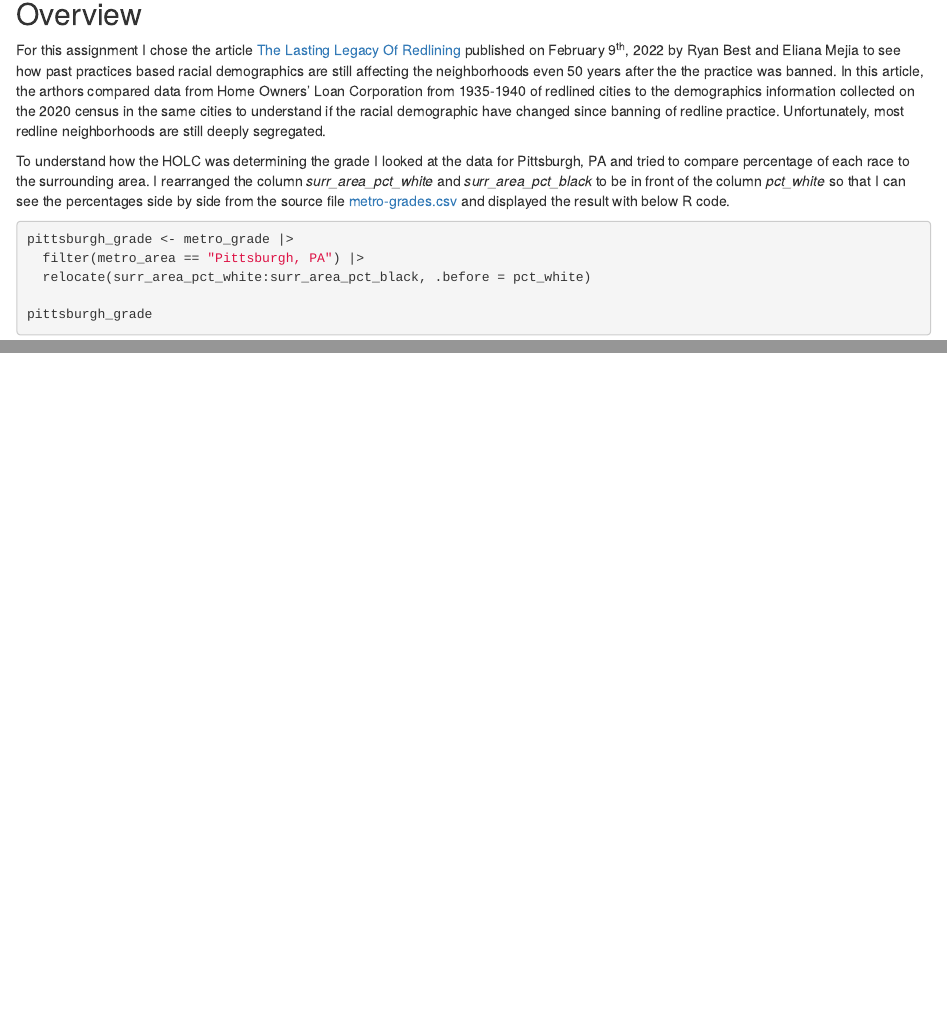
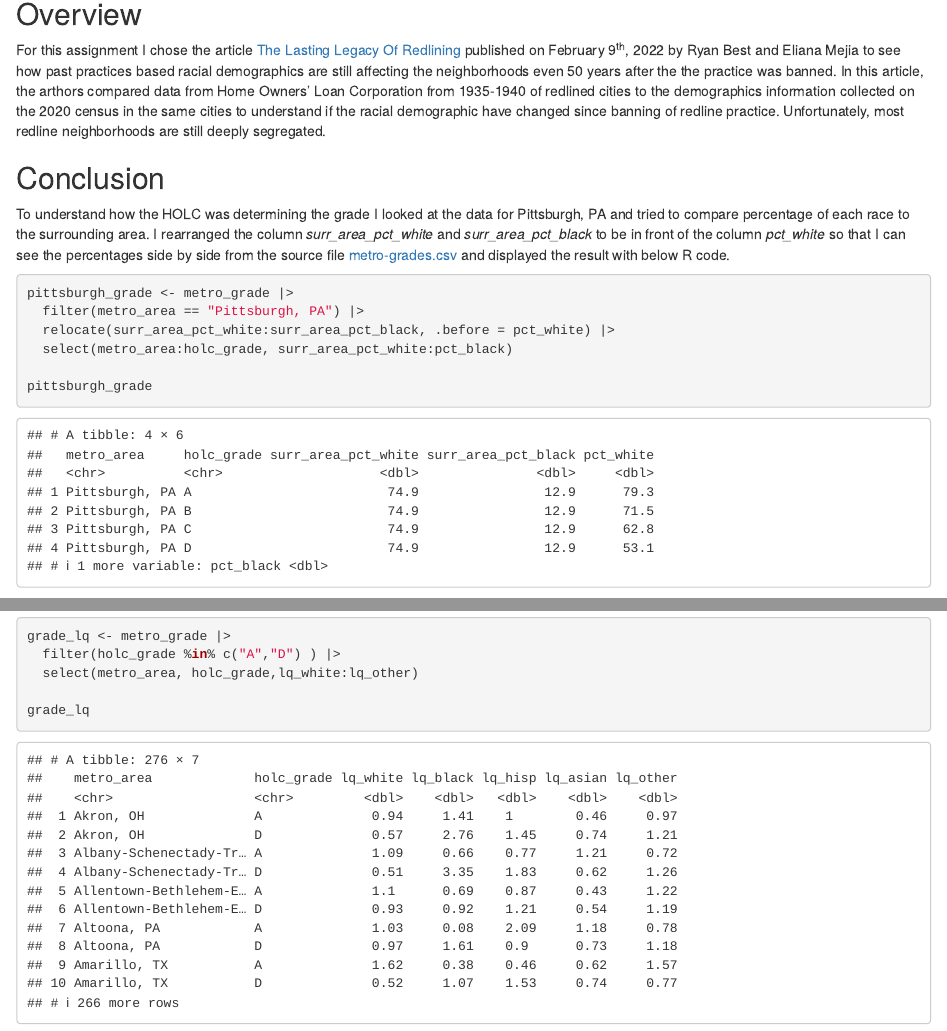
Before and after one commit to amily52131/DATA607, an R Markdown document (Assignment_1/DATA607_Assignment_1.Rmd): the page in a window 1100 px wide, from 140 px down, and a second part further down, joined at a grey line. The pictures show the output file Assignment_1/DATA607_Assignment_1.html that the author committed with the source, opened offline.

Commit message:
added conclusion

````diff
--- a/Assignment_1/DATA607_Assignment_1.Rmd
+++ b/Assignment_1/DATA607_Assignment_1.Rmd
@@ -19,13 +19,24 @@ metro_grade <- read_csv(url(urlfile))
 
 For this assignment I chose the article [The Lasting Legacy Of Redlining](https://projects.fivethirtyeight.com/redlining/) published on February 9^th^, 2022 by Ryan Best and Eliana Mejia to see how past practices based racial demographics are still affecting the neighborhoods even 50 years after the the practice was banned. In this article, the arthors compared data from Home Owners' Loan Corporation from 1935-1940 of redlined cities to the demographics information collected on the 2020 census in the same cities to understand if the racial demographic have changed since banning of redline practice. Unfortunately, most redline neighborhoods are still deeply segregated.
 
+## Conclusion
+
 To understand how the HOLC was determining the grade I looked at the data for Pittsburgh, PA and tried to compare percentage of each race to the surrounding area. I rearranged the column *surr_area_pct_white* and *surr_area_pct_black* to be in front of the column *pct_white* so that I can see the percentages side by side from the source file [metro-grades.csv](https://raw.githubusercontent.com/fivethirtyeight/data/master/redlining/metro-grades.csv) and displayed the result with below R code.
-
 ```{r, echo=TRUE}
 
 pittsburgh_grade <- metro_grade |>
   filter(metro_area == "Pittsburgh, PA") |>
-  relocate(surr_area_pct_white:surr_area_pct_black, .before = pct_white)
+  relocate(surr_area_pct_white:surr_area_pct_black, .before = pct_white) |>
+  select(metro_area:holc_grade, surr_area_pct_white:pct_black)
 
 pittsburgh_grade
 ```
+
+Through this example, I can see that the location quotient was calculated by dividing percentage of race population by the surrounding race population. This shows that compare to the surrounding area, each demographic was more or less represented in the HOLC graded areas. Looking at the data with only HoLC grade A and D with the location quotient of each race we can see that most places with a grade A has *lq_white* closer to 1 or more.
+```{r}
+grade_lq <- metro_grade |>
+  filter(holc_grade %in% c("A","D") ) |>
+  select(metro_area, holc_grade,lq_white:lq_other)
+
+grade_lq
+```
````
Also changed, not shown: Assignment_1/DATA607_Assignment_1.html, 2 other files.
